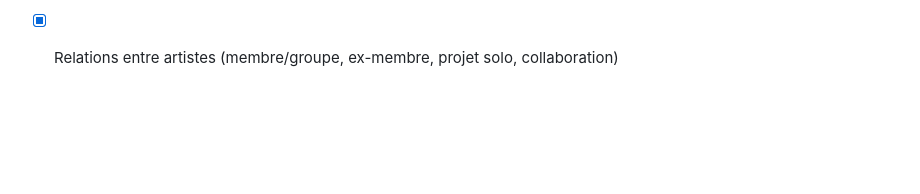
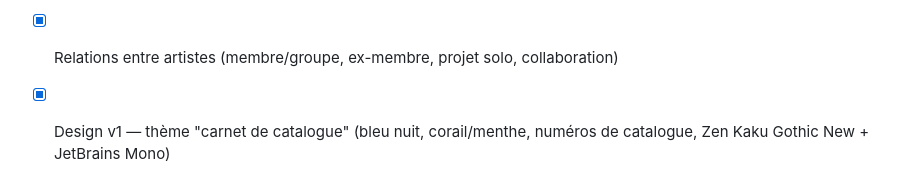
Before and after one commit to MatsuriGuide/NihonTracks, a Markdown page: README.md, the part around the change. Rendered like a GitHub page; blank space fills up the shorter version.

```diff
--- a/README.md
+++ b/README.md
@@ -60,3 +60,4 @@ et du système de rôles/permissions.
 - [x] Traduction assistée par OpenAI (admin uniquement, EN/JA à partir du contenu FR)
 - [x] Interface FR / EN / JA (contenu artistes/vidéos encore saisi en FR uniquement — EN/JA viendront via la traduction OpenAI)
 - [x] Relations entre artistes (membre/groupe, ex-membre, projet solo, collaboration)
+- [x] Design v1 — thème "carnet de catalogue" (bleu nuit, corail/menthe, numéros de catalogue, Zen Kaku Gothic New + JetBrains Mono)
```
